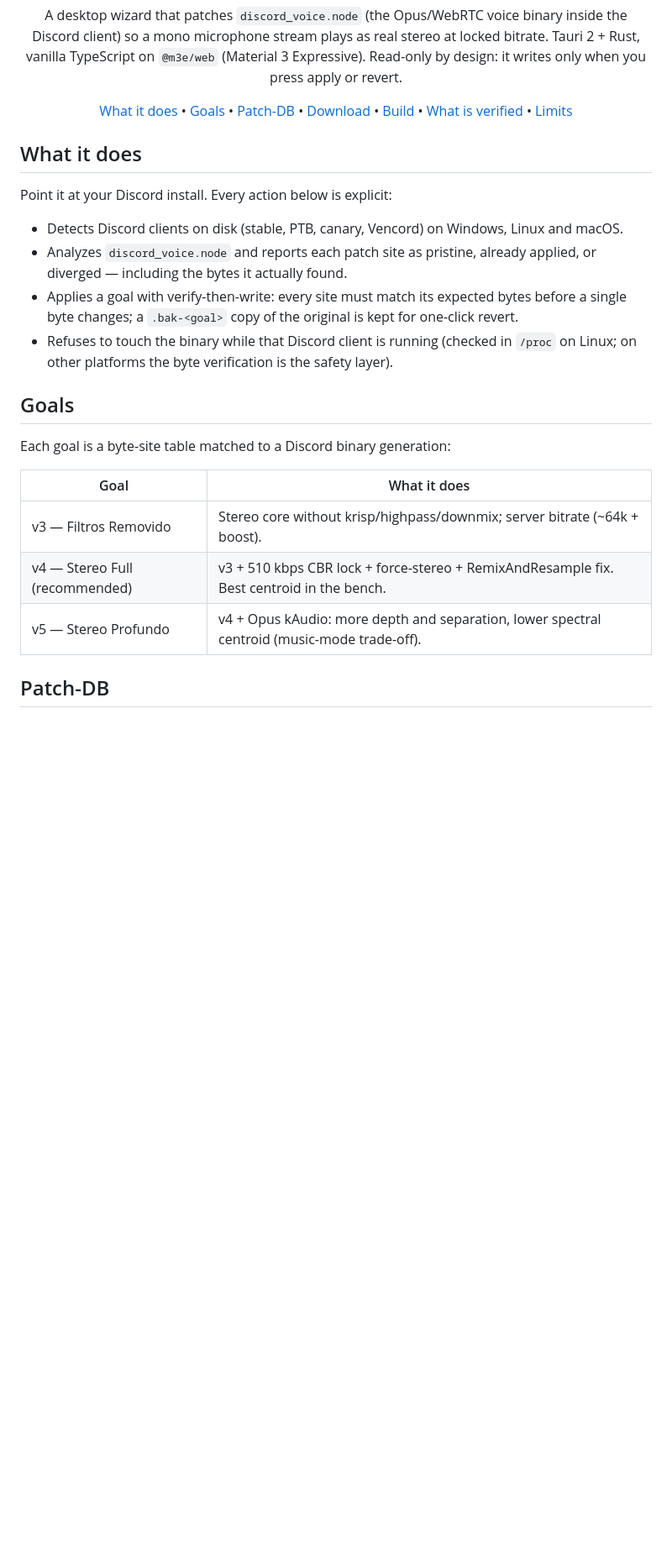
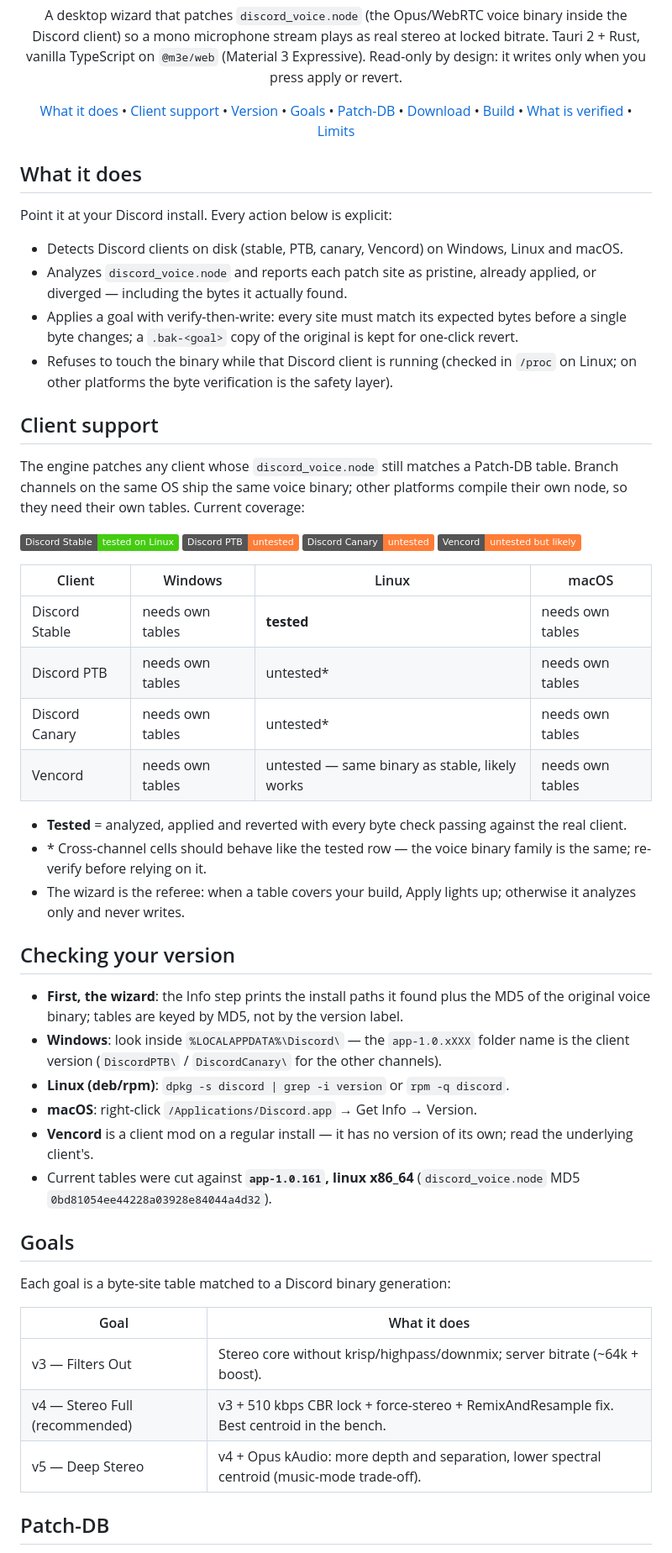
Before and after one commit to sittiev/discord_stereo, a Markdown page: README.md, the part around one of its changes. Shown at 84% size. Rendered like a GitHub page; badges without logos; blank space fills up the shorter version.

Commit message:
docs: client support and version guide
- tested/untested matrix per os and channel
- how to find your client version and binary md5

```diff
--- a/README.md
+++ b/README.md
@@ -26,6 +26,8 @@
 
 <p align="center">
   <a href="#what-it-does">What it does</a> •
+  <a href="#client-support">Client support</a> •
+  <a href="#checking-your-version">Version</a> •
   <a href="#goals">Goals</a> •
   <a href="#patch-db">Patch-DB</a> •
   <a href="#download">Download</a> •
@@ -46,15 +48,55 @@ Point it at your Discord install. Every action below is explicit:
 - Refuses to touch the binary while that Discord client is running (checked in `/proc` on
   Linux; on other platforms the byte verification is the safety layer).
 
+## Client support
+
+The engine patches any client whose `discord_voice.node` still matches a Patch-DB table.
+Branch channels on the same OS ship the same voice binary; other platforms compile their
+own node, so they need their own tables. Current coverage:
+
+<p align="left">
+  <img src="https://img.shields.io/badge/Discord%20Stable-tested%20on%20Linux-success?logo=discord" alt="Discord Stable">
+  <img src="https://img.shields.io/badge/Discord%20PTB-untested-orange?logo=discord" alt="Discord PTB">
+  <img src="https://img.shields.io/badge/Discord%20Canary-untested-orange?logo=discord" alt="Discord Canary">
+  <img src="https://img.shields.io/badge/Vencord-untested%20but%20likely-orange?logo=vencord" alt="Vencord">
+</p>
+
+| Client | Windows | Linux | macOS |
+|---|---|---|---|
+| Discord Stable | needs own tables | **tested** | needs own tables |
+| Discord PTB | needs own tables | untested* | needs own tables |
+| Discord Canary | needs own tables | untested* | needs own tables |
+| Vencord | needs own tables | untested — same binary as stable, likely works | needs own tables |
+
+- **Tested** = analyzed, applied and reverted with every byte check passing against the real
+  client.
+- \* Cross-channel cells should behave like the tested row — the voice binary family is the
+  same; re-verify before relying on it.
+- The wizard is the referee: when a table covers your build, Apply lights up; otherwise it
+  analyzes only and never writes.
+
+## Checking your version
+
+- **First, the wizard**: the Info step prints the install paths it found plus the MD5 of the
+  original voice binary; tables are keyed by MD5, not by the version label.
+- **Windows**: look inside `%LOCALAPPDATA%\Discord\` — the `app-1.0.xXXX` folder name is the
+  client version (`DiscordPTB\` / `DiscordCanary\` for the other channels).
+- **Linux (deb/rpm)**: `dpkg -s discord | grep -i version` or `rpm -q discord`.
+- **macOS**: right-click `/Applications/Discord.app` → Get Info → Version.
+- **Vencord** is a client mod on a regular install — it has no version of its own; read the
+  underlying client's.
+- Current tables were cut against **`app-1.0.161`, linux x86_64** (`discord_voice.node`
+  MD5 `0bd81054ee44228a03928e84044a4d32`).
+
 ## Goals
 
 Each goal is a byte-site table matched to a Discord binary generation:
 
 | Goal | What it does |
 |---|---|
-| v3 — Filtros Removido | Stereo core without krisp/highpass/downmix; server bitrate (~64k + boost). |
+| v3 — Filters Out | Stereo core without krisp/highpass/downmix; server bitrate (~64k + boost). |
 | v4 — Stereo Full (recommended) | v3 + 510 kbps CBR lock + force-stereo + RemixAndResample fix. Best centroid in the bench. |
-| v5 — Stereo Profundo | v4 + Opus kAudio: more depth and separation, lower spectral centroid (music-mode trade-off). |
+| v5 — Deep Stereo | v4 + Opus kAudio: more depth and separation, lower spectral centroid (music-mode trade-off). |
 
 ## Patch-DB
 
```
Also changed, not shown: other parts of README.md (+3 -4 lines).
